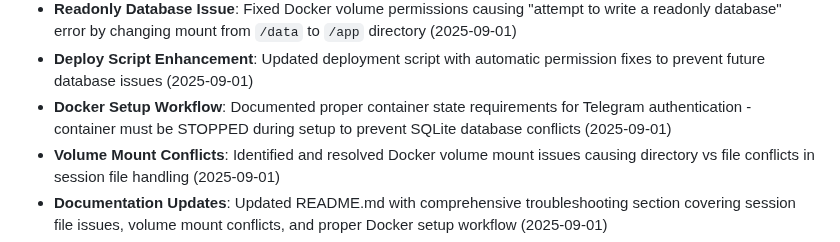
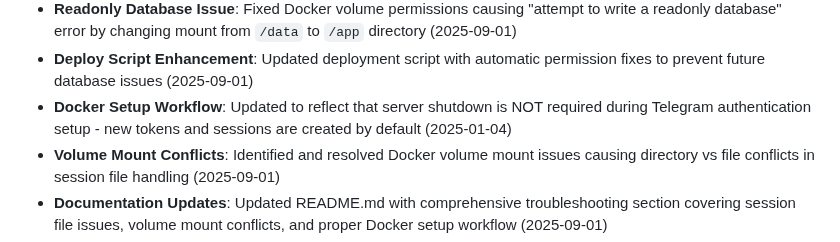
Before and after one commit to leshchenko1979/fast-mcp-telegram, a Markdown page: memory-bank/progress.md, the part around the change. Rendered like a GitHub page.

```diff
--- a/memory-bank/progress.md
+++ b/memory-bank/progress.md
@@ -85,7 +85,7 @@
 - **search_messages Consistency**: Updated to return error responses instead of empty lists when no messages found (2025-09-01)
 - **Readonly Database Issue**: Fixed Docker volume permissions causing "attempt to write a readonly database" error by changing mount from `/data` to `/app` directory (2025-09-01)
 - **Deploy Script Enhancement**: Updated deployment script with automatic permission fixes to prevent future database issues (2025-09-01)
-- **Docker Setup Workflow**: Documented proper container state requirements for Telegram authentication - container must be STOPPED during setup to prevent SQLite database conflicts (2025-09-01)
+- **Docker Setup Workflow**: Updated to reflect that server shutdown is NOT required during Telegram authentication setup - new tokens and sessions are created by default (2025-01-04)
 - **Volume Mount Conflicts**: Identified and resolved Docker volume mount issues causing directory vs file conflicts in session file handling (2025-09-01)
 - **Documentation Updates**: Updated README.md with comprehensive troubleshooting section covering session file issues, volume mount conflicts, and proper Docker setup workflow (2025-09-01)
 - **Simplified Docker Setup**: Implemented Docker Compose profiles to reduce authentication from 6 steps to 2 steps using `docker compose --profile setup run --rm setup` (2025-09-01)
```
Also changed, not shown: README.md (+4 -4 lines), memory-bank/activeContext.md (+15 -14 lines).
